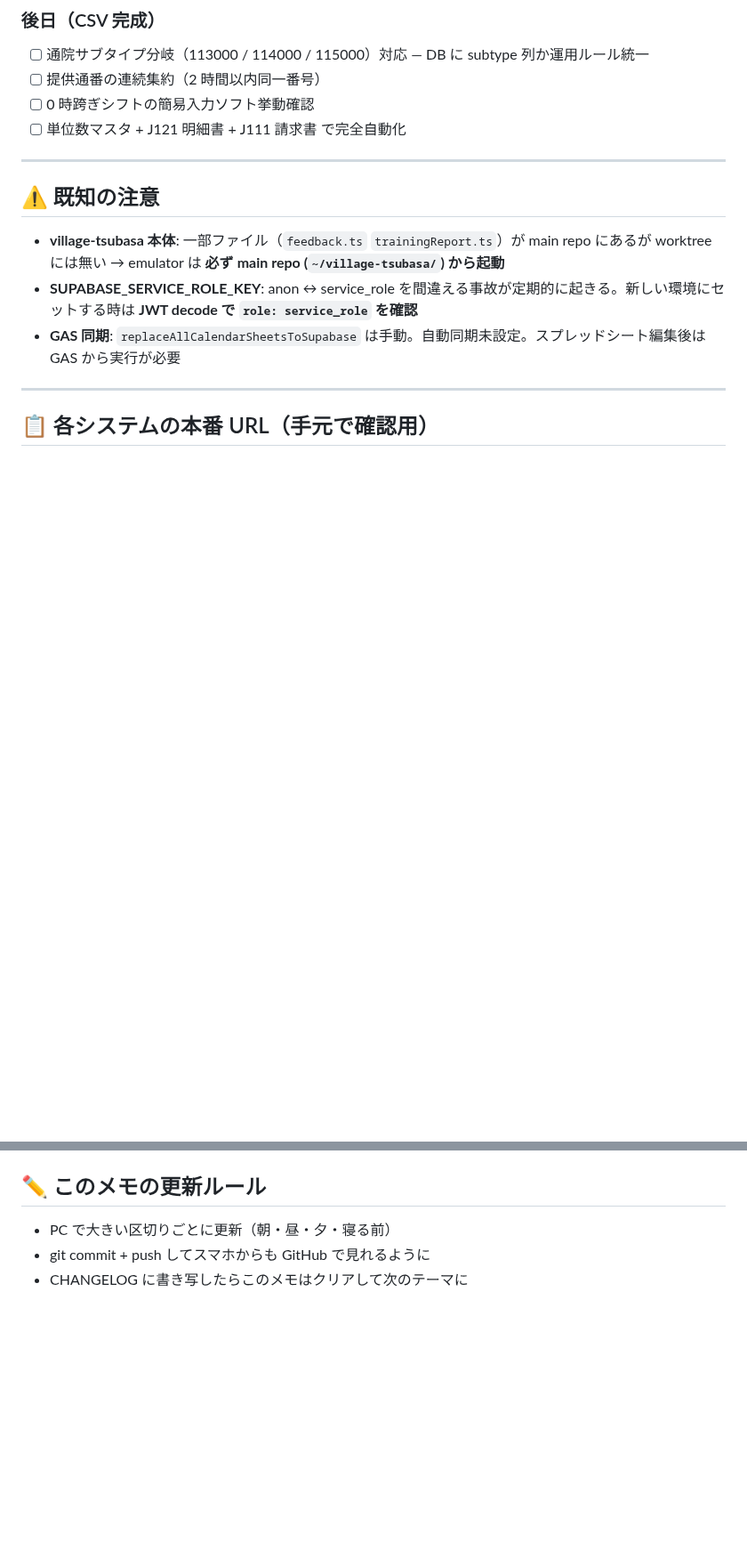
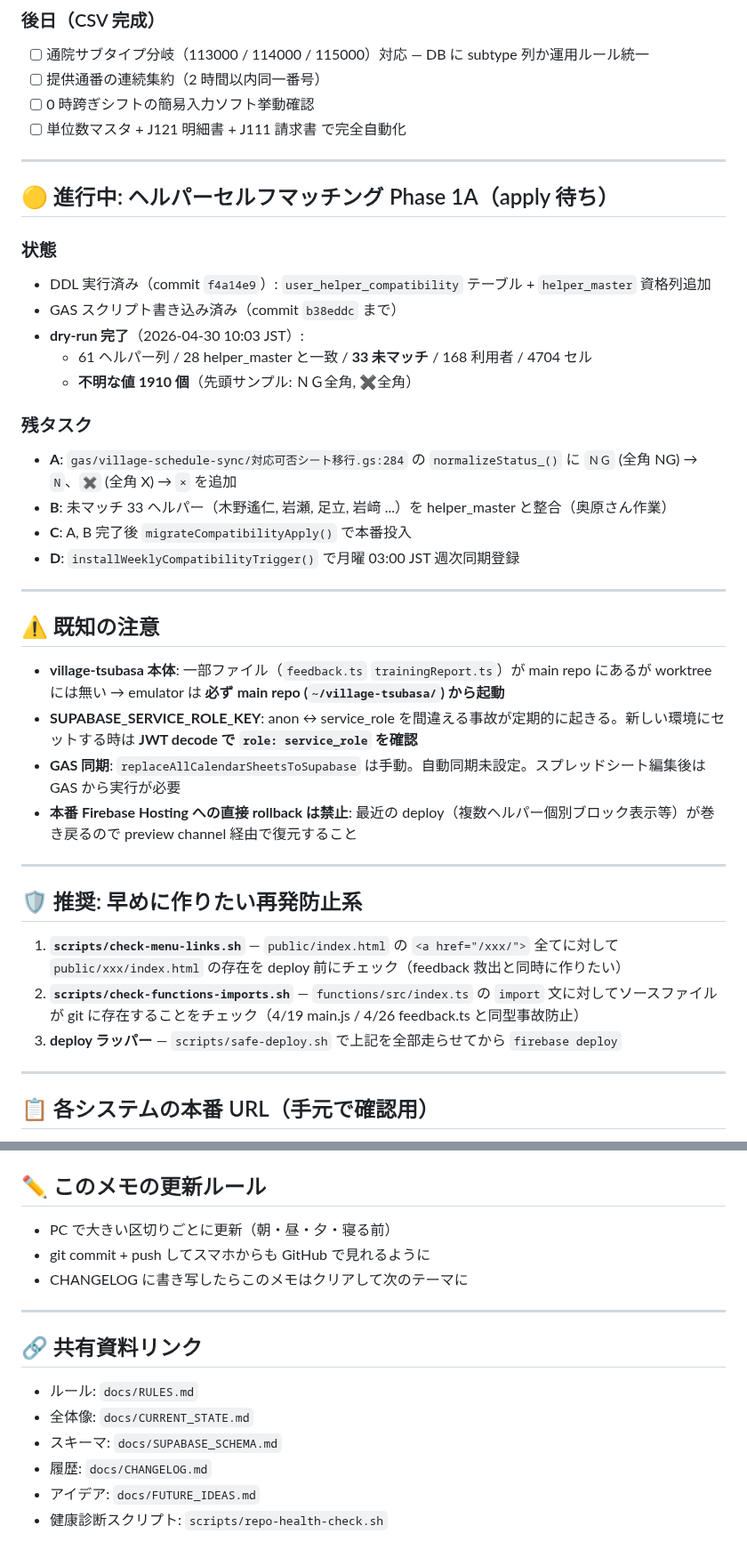
Before and after one commit to tsubasa-okuhara/village-tsubasa, a Markdown page: docs/SESSION_NOTES.md, 2 parts joined by grey strips. Shown at 89% size. Rendered like a GitHub page; blank space fills up the shorter version.

```diff
--- a/docs/SESSION_NOTES.md
+++ b/docs/SESSION_NOTES.md
@@ -37,11 +90,37 @@
 
 ---
 
+## 🟡 進行中: ヘルパーセルフマッチング Phase 1A（apply 待ち）
+
+### 状態
+- DDL 実行済み（commit `f4a14e9`）: `user_helper_compatibility` テーブル + `helper_master` 資格列追加
+- GAS スクリプト書き込み済み（commit `b38eddc` まで）
+- **dry-run 完了**（2026-04-30 10:03 JST）:
+  - 61 ヘルパー列 / 28 helper_master と一致 / **33 未マッチ** / 168 利用者 / 4704 セル
+  - **不明な値 1910 個**（先頭サンプル: ＮＧ全角, ✖全角）
+
+### 残タスク
+- **A**: `gas/village-schedule-sync/対応可否シート移行.gs:284` の `normalizeStatus_()` に `ＮＧ` (全角 NG) → `N`、`✖` (全角 X) → `×` を追加
+- **B**: 未マッチ 33 ヘルパー（木野遙仁, 岩瀬, 足立, 岩﨑 ...）を helper_master と整合（奥原さん作業）
+- **C**: A, B 完了後 `migrateCompatibilityApply()` で本番投入
+- **D**: `installWeeklyCompatibilityTrigger()` で月曜 03:00 JST 週次同期登録
+
+---
+
 ## ⚠️ 既知の注意
 
 - **village-tsubasa 本体**: 一部ファイル（`feedback.ts` `trainingReport.ts`）が main repo にあるが worktree には無い → emulator は **必ず main repo (`~/village-tsubasa/`) から起動**
 - **SUPABASE_SERVICE_ROLE_KEY**: anon ↔ service_role を間違える事故が定期的に起きる。新しい環境にセットする時は **JWT decode で `role: service_role` を確認**
 - **GAS 同期**: `replaceAllCalendarSheetsToSupabase` は手動。自動同期未設定。スプレッドシート編集後は GAS から実行が必要
+- **本番 Firebase Hosting への直接 rollback は禁止**: 最近の deploy（複数ヘルパー個別ブロック表示等）が巻き戻るので preview channel 経由で復元すること
+
+---
+
+## 🛡 推奨: 早めに作りたい再発防止系
+
+1. **`scripts/check-menu-links.sh`** — `public/index.html` の `<a href="/xxx/">` 全てに対して `public/xxx/index.html` の存在を deploy 前にチェック（feedback 救出と同時に作りたい）
+2. **`scripts/check-functions-imports.sh`** — `functions/src/index.ts` の `import` 文に対してソースファイルが git に存在することをチェック（4/19 main.js / 4/26 feedback.ts と同型事故防止）
+3. **deploy ラッパー** — `scripts/safe-deploy.sh` で上記を全部走らせてから `firebase deploy`
 
 ---
 
@@ -73,3 +152,14 @@
 - PC で大きい区切りごとに更新（朝・昼・夕・寝る前）
 - git commit + push してスマホからも GitHub で見れるように
 - CHANGELOG に書き写したらこのメモはクリアして次のテーマに
+
+---
+
+## 🔗 共有資料リンク
+
+- ルール: `docs/RULES.md`
+- 全体像: `docs/CURRENT_STATE.md`
+- スキーマ: `docs/SUPABASE_SCHEMA.md`
+- 履歴: `docs/CHANGELOG.md`
+- アイデア: `docs/FUTURE_IDEAS.md`
+- 健康診断スクリプト: `scripts/repo-health-check.sh`
```
Also changed, not shown: other parts of docs/SESSION_NOTES.md (+56 -3 lines).
